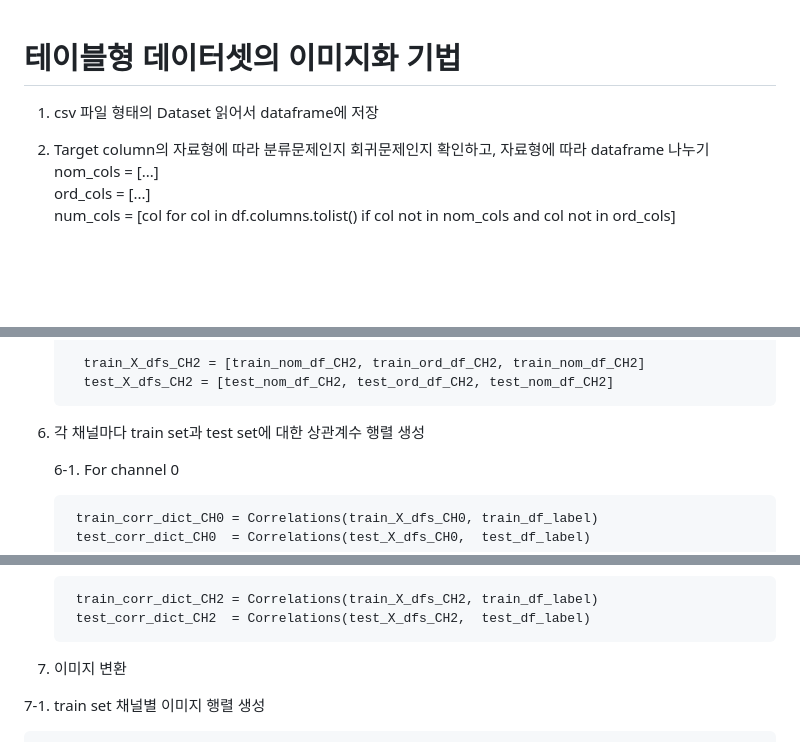
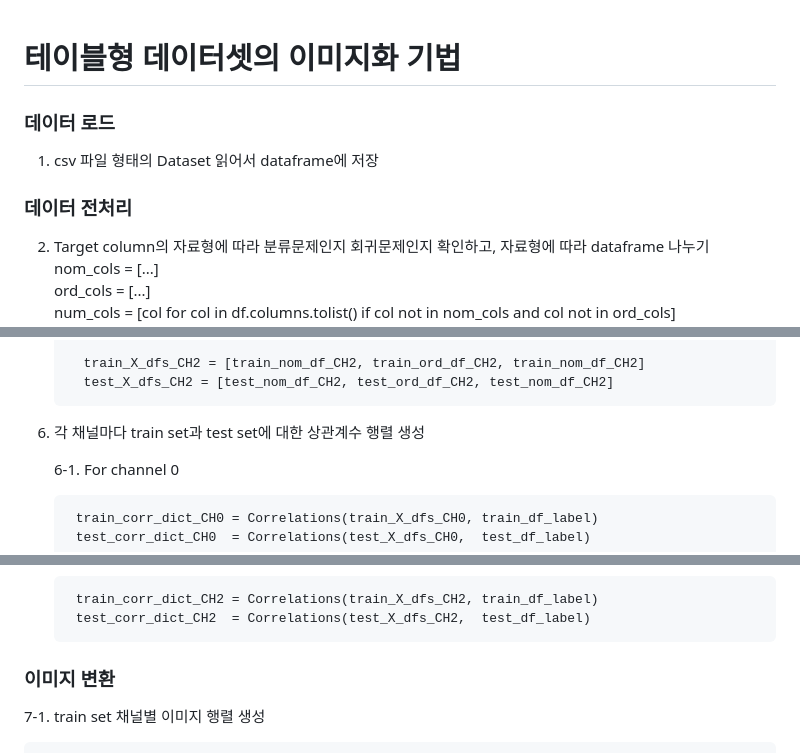
Before and after one commit to iispace/Python, a Markdown page: Imagification/ReadMe.md, 3 parts joined by grey strips. GitHub-like rendering; blank space fills up the shorter version.

```diff
--- a/Imagification/ReadMe.md
+++ b/Imagification/ReadMe.md
@@ -1,7 +1,10 @@
 # 테이블형 데이터셋의 이미지화 기법
 
+### 데이터 로드
 
 1. csv 파일 형태의 Dataset 읽어서 dataframe에 저장
+
+### 데이터 전처리
 
 2. Target column의 자료형에 따라 분류문제인지 회귀문제인지 확인하고, 자료형에 따라 dataframe 나누기<br>
     nom_cols = [...]<br>
@@ -49,7 +54,7 @@
          train_X_dfs_CH2 = [train_nom_df_CH2, train_ord_df_CH2, train_nom_df_CH2]
          test_X_dfs_CH2 = [test_nom_df_CH2, test_ord_df_CH2, test_nom_df_CH2]
 
-9. 각 채널마다 train set과 test set에 대한 상관계수 행렬 생성
+6. 각 채널마다 train set과 test set에 대한 상관계수 행렬 생성
 
    6-1. For channel 0
 
@@ -67,7 +72,7 @@
         test_corr_dict_CH2  = Correlations(test_X_dfs_CH2,  test_df_label)
 
 
-11. 이미지 변환
+### 이미지 변환
 
   7-1. train set 채널별 이미지 행렬 생성
 
```
Also changed, not shown: other parts of Imagification/ReadMe.md (+3 -1 lines).
